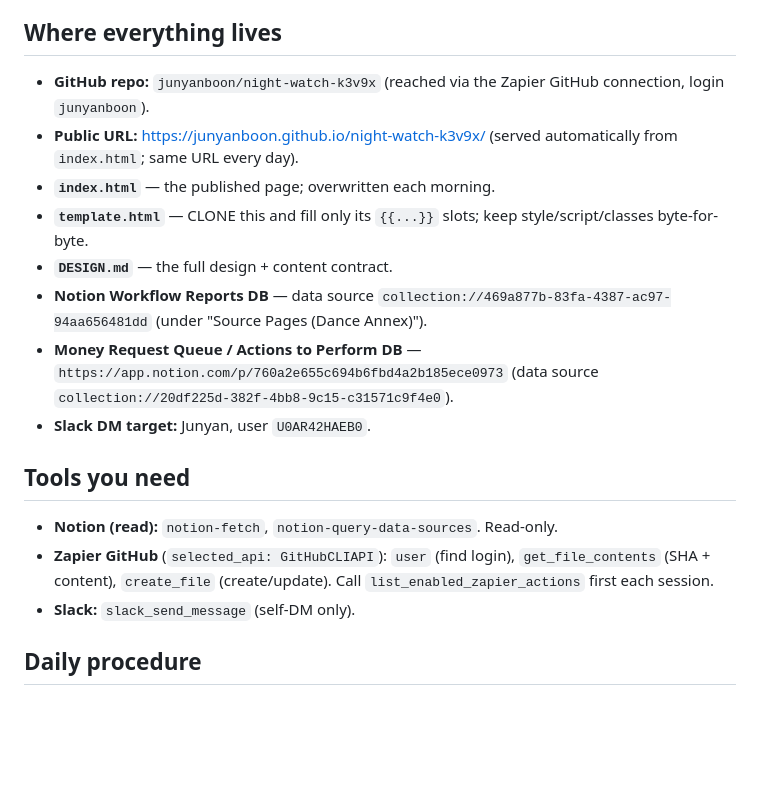
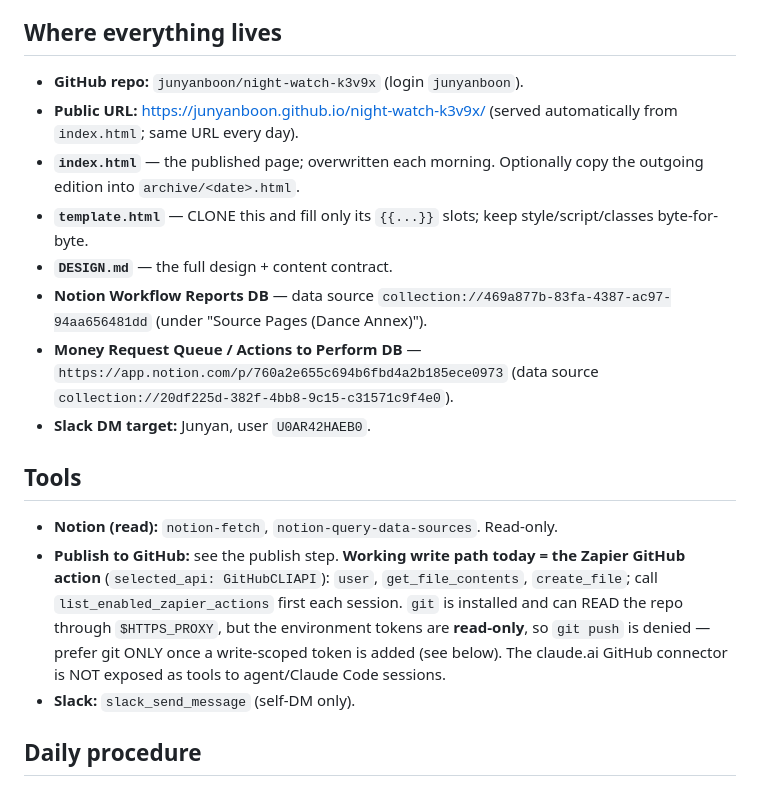
Before and after one commit to junyanboon/night-watch, a Markdown page: HANDOFF.md, the part around one of its changes. Rendered like a GitHub page; blank space fills up the shorter version.

```diff
--- a/HANDOFF.md
+++ b/HANDOFF.md
@@ -6,18 +6,18 @@ How to run the **Dance Annex Night Watch publisher** from a fresh session. This
 Once each morning (~08:40 ET, unattended, in the cloud) compile the pre-dawn autonomous run reports into ONE self-contained HTML dashboard and publish it to a public GitHub Pages site. You are a **READ-ONLY digest**: never mark reports Reviewed, never modify queue rows, never message customers. No customer-facing sends.
 
 ## Where everything lives
-- **GitHub repo:** `junyanboon/night-watch-k3v9x` (reached via the Zapier GitHub connection, login `junyanboon`).
+- **GitHub repo:** `junyanboon/night-watch-k3v9x` (login `junyanboon`).
 - **Public URL:** https://junyanboon.github.io/night-watch-k3v9x/ (served automatically from `index.html`; same URL every day).
-- **`index.html`** — the published page; overwritten each morning.
+- **`index.html`** — the published page; overwritten each morning. Optionally copy the outgoing edition into `archive/<date>.html`.
 - **`template.html`** — CLONE this and fill only its `{{...}}` slots; keep style/script/classes byte-for-byte.
 - **`DESIGN.md`** — the full design + content contract.
 - **Notion Workflow Reports DB** — data source `collection://469a877b-83fa-4387-ac97-94aa656481dd` (under "Source Pages (Dance Annex)").
 - **Money Request Queue / Actions to Perform DB** — `https://app.notion.com/p/760a2e655c694b6fbd4a2b185ece0973` (data source `collection://20df225d-382f-4bb8-9c15-c31571c9f4e0`).
 - **Slack DM target:** Junyan, user `U0AR42HAEB0`.
 
-## Tools you need
+## Tools
 - **Notion (read):** `notion-fetch`, `notion-query-data-sources`. Read-only.
-- **Zapier GitHub** (`selected_api: GitHubCLIAPI`): `user` (find login), `get_file_contents` (SHA + content), `create_file` (create/update). Call `list_enabled_zapier_actions` first each session.
+- **Publish to GitHub:** see the publish step. **Working write path today = the Zapier GitHub action** (`selected_api: GitHubCLIAPI`): `user`, `get_file_contents`, `create_file`; call `list_enabled_zapier_actions` first each session. `git` is installed and can READ the repo through `$HTTPS_PROXY`, but the environment tokens are **read-only**, so `git push` is denied — prefer git ONLY once a write-scoped token is added (see below). The claude.ai GitHub connector is NOT exposed as tools to agent/Claude Code sessions.
 - **Slack:** `slack_send_message` (self-DM only).
 
 ## Daily procedure
```
Also changed, not shown: other parts of HANDOFF.md (+18 -14 lines).
